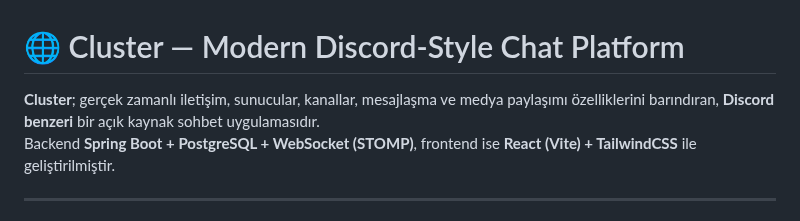
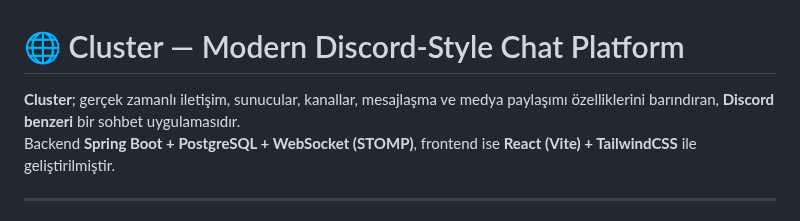
Before and after one commit to MuhammedAliTurkan/Cluster, a Markdown page: README.md, the part around the change. GitHub-like rendering.

```diff
--- a/README.md
+++ b/README.md
@@ -1,6 +1,6 @@
 # 🌐 Cluster — Modern Discord-Style Chat Platform
 
-**Cluster**; gerçek zamanlı iletişim, sunucular, kanallar, mesajlaşma ve medya paylaşımı özelliklerini barındıran, **Discord benzeri** bir açık kaynak sohbet uygulamasıdır.
+**Cluster**; gerçek zamanlı iletişim, sunucular, kanallar, mesajlaşma ve medya paylaşımı özelliklerini barındıran, **Discord benzeri** bir sohbet uygulamasıdır.
 Backend **Spring Boot + PostgreSQL + WebSocket (STOMP)**, frontend ise **React (Vite) + TailwindCSS** ile geliştirilmiştir.
 
 ---
```
